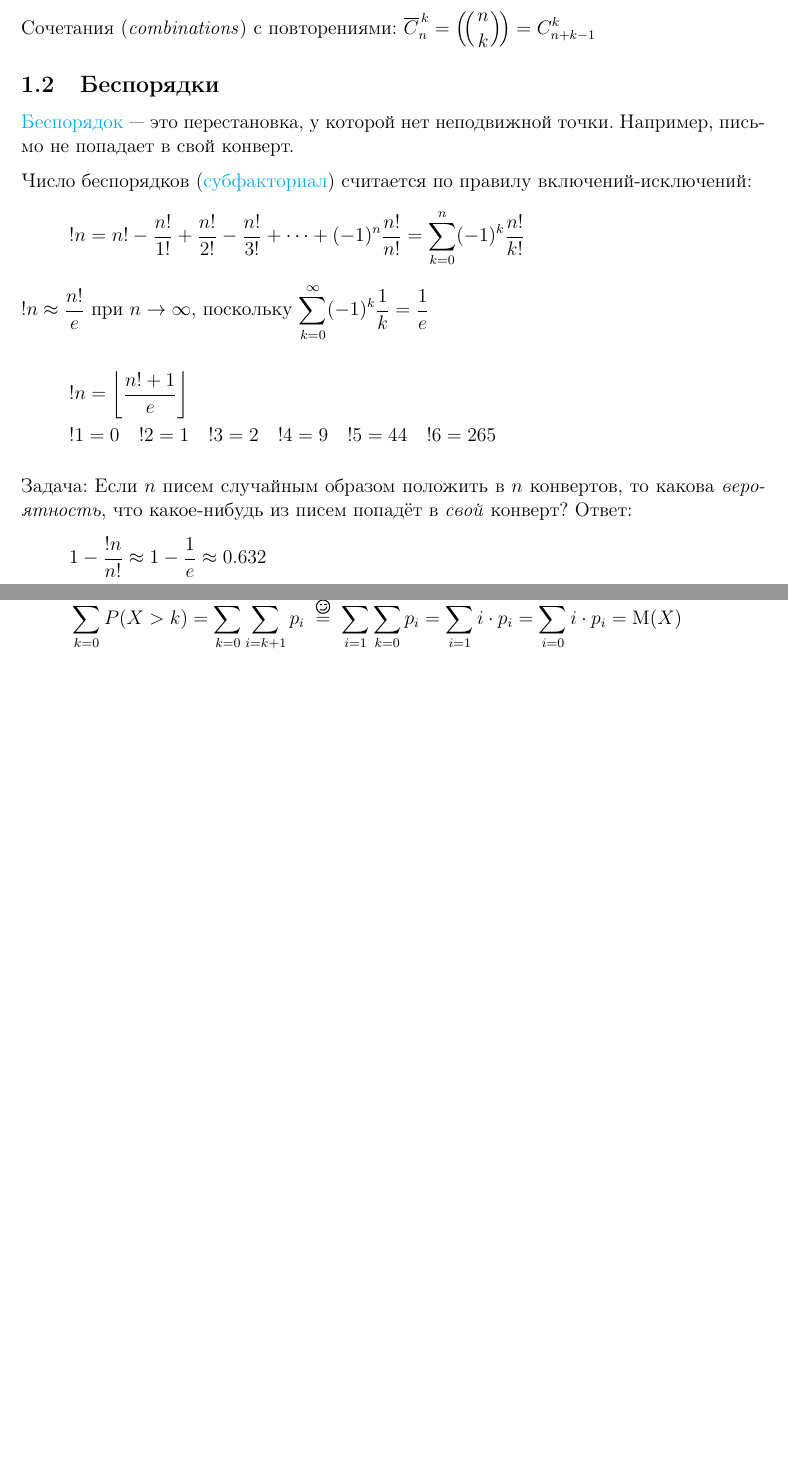
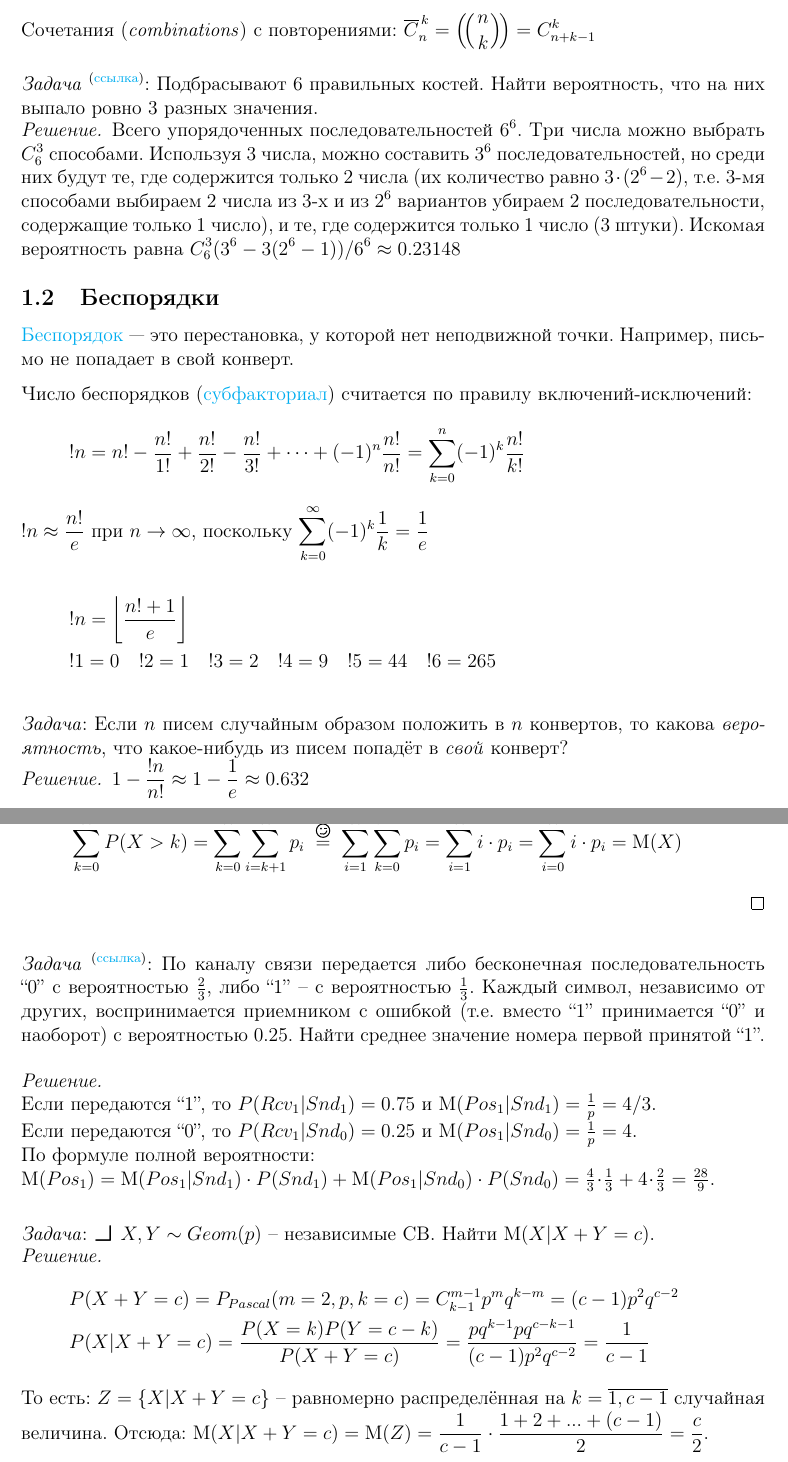
Before and after one commit to ivandeex/ivalatex, a LaTeX document (teorver/teorver.tex): two parts of pages 2 and 7 of 17 before the commit and two parts of pages 2 and 7 of 18 after it, joined at a grey line, cut so that both start at the same text, the shorter picture padded with empty space. Compiled offline with pdfLaTeX.

Commit message:
two important problems

```diff
--- a/teorver/teorver.tex
+++ b/teorver/teorver.tex
@@ -150,6 +144,22 @@ $C_n^k = \binom{n}{k} = \frac{n!}{k!(n-k)!} = \dfrac{A_n^k}{k!}$
 
 Сочетания (\textit{сombinations}) с повторениями:
 $\overline{C}_n^{\,k} = \mbinom{n}{k} = C_{n+k-1}^k$
+
+\medskip
+\begin{onsamepage}
+	\textit{Задача} \textsuperscript{(\href{https://stepik.org/lesson/47129/step/4}{ссылка})}:
+	Подбрасывают 6 правильных костей.
+	Найти вероятность, что на них выпало ровно 3 разных значения.
+	\begin{solution}
+		Всего упорядоченных последовательностей $6^6$.
+		Три числа можно выбрать $C_6^3$ способами.
+		Используя 3 числа, можно составить $3^6$ последовательностей,
+		но среди них будут те, где содержится только 2 числа (их количество равно $3 \cdot (2^6-2)$,
+		т.е. 3-мя способами выбираем 2 числа из 3-х и из $2^6$ вариантов убираем 2 последовательности,
+		содержащие только 1 число), и те, где содержится только 1 число (3 штуки).
+		Искомая вероятность равна $C_6^3(3^6-3(2^6-1))/6^6 \approx 0.23148$
+	\end{solution}
+\end{onsamepage}
 
 
 %%%%%%%%%%%%%%%%%%%%%%%%%%%%%%%%%%%%%%%%%%%%%%%%%%%%%%%%%%%%%%%%%%%%%%%
@@ -176,8 +186,13 @@ $!n \approx \frac{n!}{e}$ при $n\to\infty$,
 	!6 = 265
 \end{align*}
 
-Задача: Если $n$ писем случайным образом положить в $n$ конвертов, то какова \textit{вероятность}, что какое-нибудь из писем попадёт в \textit{свой} конверт?
-Ответ: \[ 1-\frac{!n}{n!} \approx 1-\frac1e \approx 0.632 \]
+\medskip
+\begin{onsamepage}
+\textit{Задача}: Если $n$ писем случайным образом положить
+в $n$ конвертов, то какова \textit{вероятность}, что
+какое-нибудь из писем попадёт в \textit{свой} конверт?
+\begin{solution} $1-\frac{!n}{n!} \approx 1-\frac1e \approx 0.632$ \end{solution}
+\end{onsamepage}
 
 
 %%%%%%%%%%%%%%%%%%%%%%%%%%%%%%%%%%%%%%%%%%%%%%%%%%%%%%%%%%%%%%%%%%%%%%%
@@ -409,6 +428,36 @@ $X,Y,Z$ --- независимы, если $\forall x,y,z \quad p_{X,Y,Z}(x,y,z)
 	\sum_{i=0}^{\infty} i \cdot p_i = \M(X)
 \end{align*}
 \end{proof}
+
+\bigskip
+\begin{onsamepage}
+\textit{Задача} \textsuperscript{(\href{https://stepik.org/lesson/47129/step/13}{ссылка})}:
+По каналу связи передается либо бесконечная последовательность ``0'' с вероятностью $\tfrac23$,
+либо ``1'' -- с вероятностью $\tfrac13$. Каждый символ, независимо от других,
+воспринимается приемником с ошибкой (т.е. вместо ``1'' принимается ``0'' и наоборот)
+с вероятностью $0.25$. Найти среднее значение номера первой принятой ``1''.
+\begin{solution} ~\\
+Если передаются ``1'', то $P(Rcv_1|Snd_1)=0.75$ и $\M(Pos_1|Snd_1)=\tfrac1p=4/3$. \\
+Если передаются ``0'', то $P(Rcv_1|Snd_0)=0.25$ и $\M(Pos_1|Snd_0)=\tfrac1p=4$. \\
+По формуле полной вероятности: \\
+$ \M(Pos_1) = \M(Pos_1|Snd_1) \cdot P(Snd_1) + \M(Pos_1|Snd_0) \cdot P(Snd_0)
+			= \tfrac43 \!\cdot\! \tfrac13 + 4 \!\cdot\! \tfrac23 = \tfrac{28}{9} $.
+\end{solution}
+\end{onsamepage}
+
+\bigskip
+\begin{onsamepage}
+\textit{Задача}: \lets $X,Y \sim Geom(p)$ -- независимые СВ. Найти $\M(X|X+Y=c)$.
+\begin{solution}
+\begin{align*}
+&	P(X+Y=c) = P_{Pascal}(m=2,p,k=c) = C_{k-1}^{m-1} p^m q^{k-m} = (c-1)p^2q^{c-2} \\
+&	P(X|X+Y=c) = \frac{P(X=k)P(Y=c-k)}{P(X+Y=c)} = \frac{pq^{k-1} pq^{c-k-1}}{(c-1)p^2q^{c-2}} = \frac{1}{c-1}
+\end{align*}
+То есть: $Z=\{X|X+Y=c\}$ -- равномерно распределённая на $k=\overline{1,c-1}$ случайная величина.
+Отсюда: $\M(X|X+Y=c) = \M(Z) = \frac{1}{c-1}\cdot\frac{1+2+...+(c-1)}{2} = \frac{c}{2}$.
+\end{solution}
+\end{onsamepage}
+
 
 
 %%%%%%%%%%%%%%%%%%%%%%%%%%%%%%%%%%%%%%%%%%%%%%%%%%%%%%%%%%%%%%%%%%%%%%%
```
Also changed, not shown: teorver/teorver.pdf, teorver/teorver.tex (18 more changed lines).
